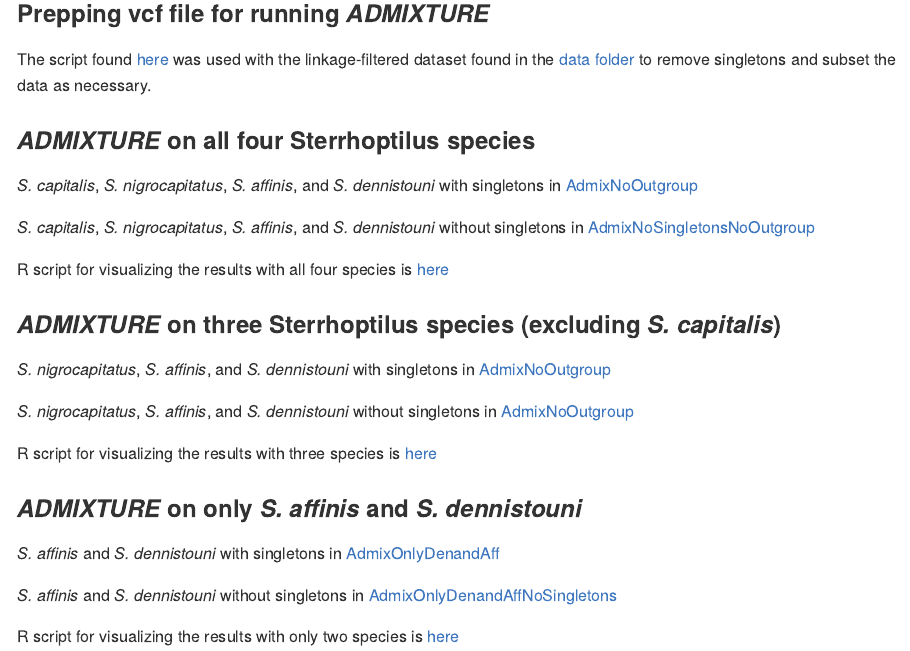
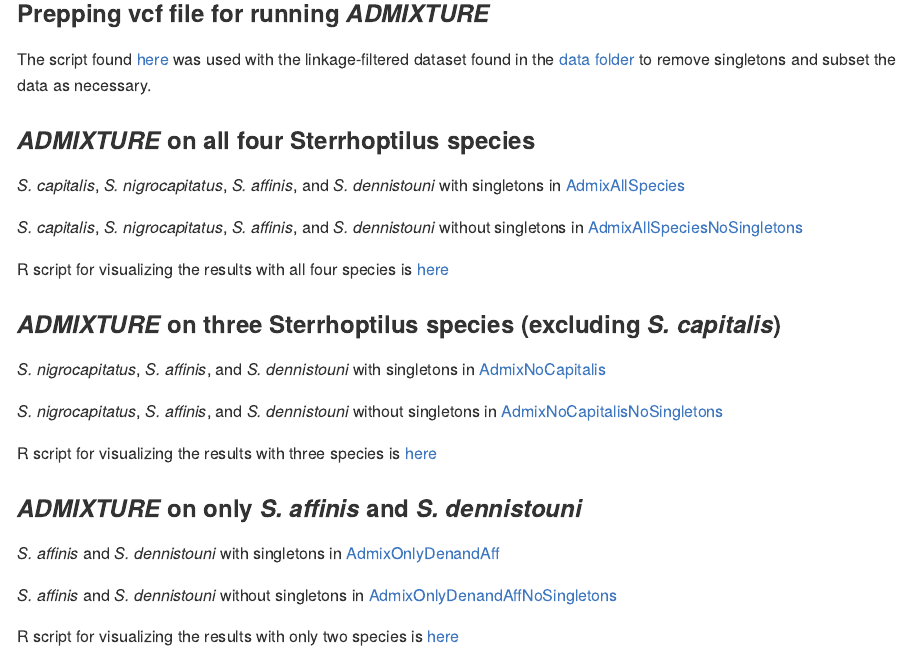
Before and after one commit to AlexandraFiles/Sterrhoptilus_RADseq_Repository, an R Markdown document (Admixture/README.Rmd): the page in a window 1100 px wide, from 350 px down. The pictures show the output file Admixture/README.md that the author committed with the source, drawn offline in the style of GitHub.

Commit message:
Fixed README

```diff
--- a/Admixture/README.Rmd
+++ b/Admixture/README.Rmd
@@ -18,19 +18,19 @@
 
 ### *ADMIXTURE* on all four Sterrhoptilus species
 
-*S. capitalis*, *S. nigrocapitatus*, *S. affinis*, and *S. dennistouni* with singletons in [AdmixNoOutgroup](AdmixAllSpecies)
+*S. capitalis*, *S. nigrocapitatus*, *S. affinis*, and *S. dennistouni* with singletons in [AdmixAllSpecies](AdmixAllSpecies)
 
-*S. capitalis*, *S. nigrocapitatus*, *S. affinis*, and *S. dennistouni* without singletons in [AdmixNoSingletonsNoOutgroup](AdmixAllSpeciesNoSingletons)
+*S. capitalis*, *S. nigrocapitatus*, *S. affinis*, and *S. dennistouni* without singletons in [AdmixAllSpeciesNoSingletons](AdmixAllSpeciesNoSingletons)
 
 R script for visualizing the results with all four species is [here](Sterrhoptilus_VisualizingAdmixture_AllSpecies.R)
 
 ### *ADMIXTURE* on three Sterrhoptilus species (excluding *S. capitalis*)
 
-*S. nigrocapitatus*, *S. affinis*, and *S. dennistouni* with singletons in [AdmixNoOutgroup](AdmixNoCapitalis)
+*S. nigrocapitatus*, *S. affinis*, and *S. dennistouni* with singletons in [AdmixNoCapitalis](AdmixNoCapitalis)
 
-*S. nigrocapitatus*, *S. affinis*, and *S. dennistouni* without singletons in [AdmixNoOutgroup](AdmixNoCapitalisNoSingletons)
+*S. nigrocapitatus*, *S. affinis*, and *S. dennistouni* without singletons in [AdmixNoCapitalisNoSingletons](AdmixNoCapitalisNoSingletons)
 
-R script for visualizing the results with three species is [here](Sterrhoptilus_VisualizingAdmixture_NoCapitalis)
+R script for visualizing the results with three species is [here](Sterrhoptilus_VisualizingAdmixture_NoCapitalis.R)
 
 ### *ADMIXTURE* on only *S. affinis* and *S. dennistouni*
 
```
Also changed, not shown: Admixture/README.md.
